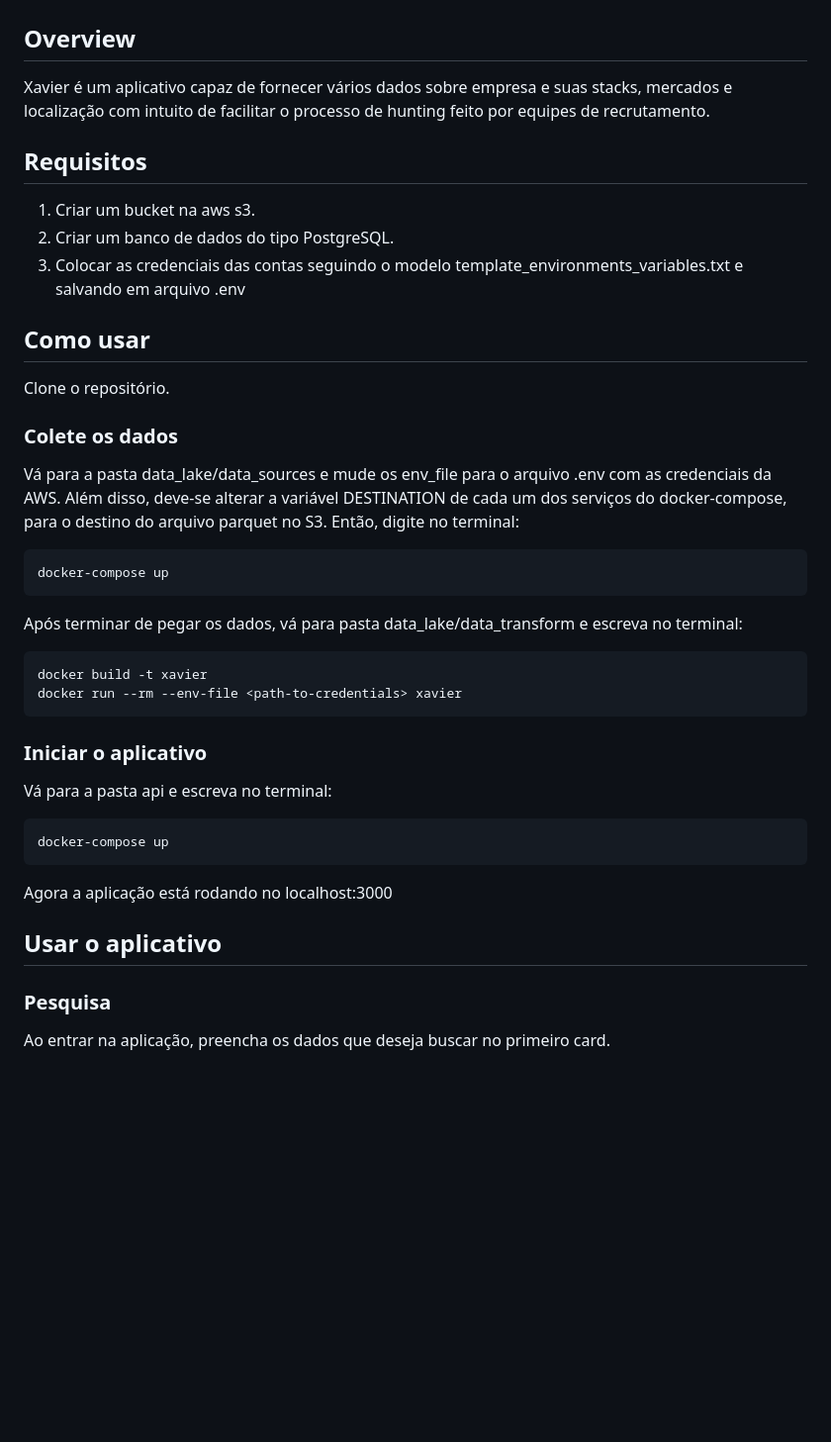
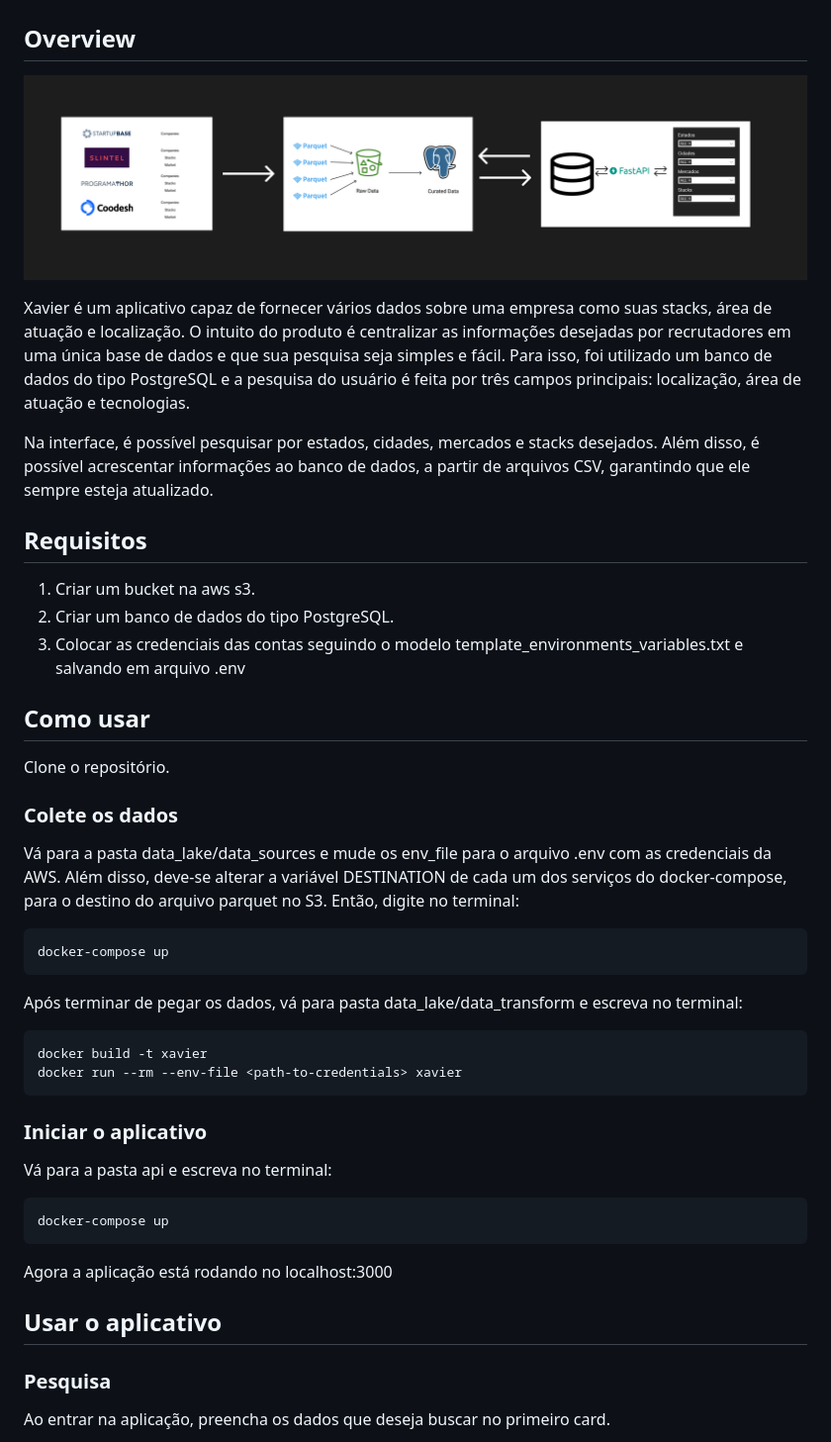
Before and after one commit to wesley-ilia/xavier, a Markdown page: README.md, the part around the change printed below. Shown: that part at 99% size. Drawn GitHub-style; pictures changed too: .github/images/img7.png (added); blank space fills up the shorter version.

Commit message:
add: overview to readme

````diff
--- a/README.md
+++ b/README.md
@@ -1,24 +1,34 @@
 # Xavier
 
 ## Overview
-Xavier é um aplicativo capaz de fornecer vários dados sobre empresa e suas stacks, mercados e localização com intuito de facilitar o processo de hunting feito por equipes de recrutamento.
+
+![dsflkj](https://raw.githubusercontent.com/wesley-ilia/xavier/main/.github/images/img7.png)
+
+Xavier é um aplicativo capaz de fornecer vários dados sobre uma empresa como suas stacks, área de atuação e localização. O intuito do produto é centralizar as informações desejadas por recrutadores em uma única base de dados e que sua pesquisa seja simples e fácil. Para isso, foi utilizado um banco de dados do tipo PostgreSQL e a pesquisa do usuário é feita por três campos principais: localização, área de atuação e tecnologias.
+
+Na interface, é possível pesquisar por estados, cidades, mercados e stacks desejados. Além disso, é possível acrescentar informações ao banco de dados, a partir de arquivos CSV, garantindo que ele sempre esteja atualizado.
 
 ## Requisitos
+
 1. Criar um bucket na aws s3.
 2. Criar um banco de dados do tipo PostgreSQL.
 3. Colocar as credenciais das contas seguindo o modelo template_environments_variables.txt e salvando em arquivo .env
 
 ## Como usar
+
 Clone o repositório.
 
 ### Colete os dados
 
 Vá para a pasta data_lake/data_sources e mude os env_file para o arquivo .env com as credenciais da AWS. Além disso, deve-se alterar a variável DESTINATION de cada um dos serviços do docker-compose, para o destino do arquivo parquet no S3.
 Então, digite no terminal:
+
 ```sh
 docker-compose up
 ```
+
 Após terminar de pegar os dados, vá para pasta data_lake/data_transform e escreva no terminal:
+
 ```sh
 docker build -t xavier
 docker run --rm --env-file <path-to-credentials> xavier
@@ -27,12 +37,15 @@ docker run --rm --env-file <path-to-credentials> xavier
 ### Iniciar o aplicativo
 
 Vá para a pasta api e escreva no terminal:
+
 ```sh
 docker-compose up
 ```
+
 Agora a aplicação está rodando no localhost:3000
 
 ## Usar o aplicativo
+
 ### Pesquisa
 
 Ao entrar na aplicação, preencha os dados que deseja buscar no primeiro card.
````
Also changed, not shown: other parts of README.md (+5 -5 lines).
